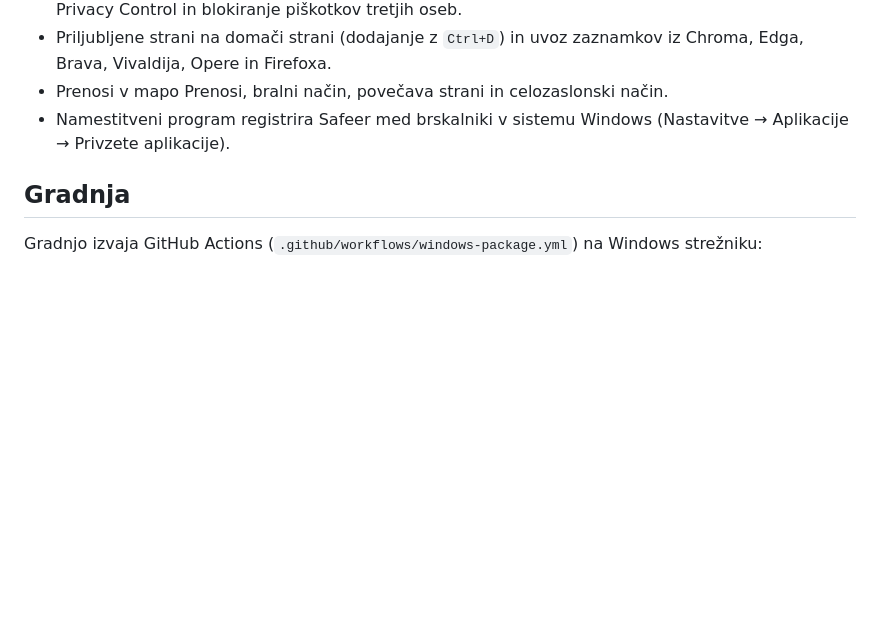
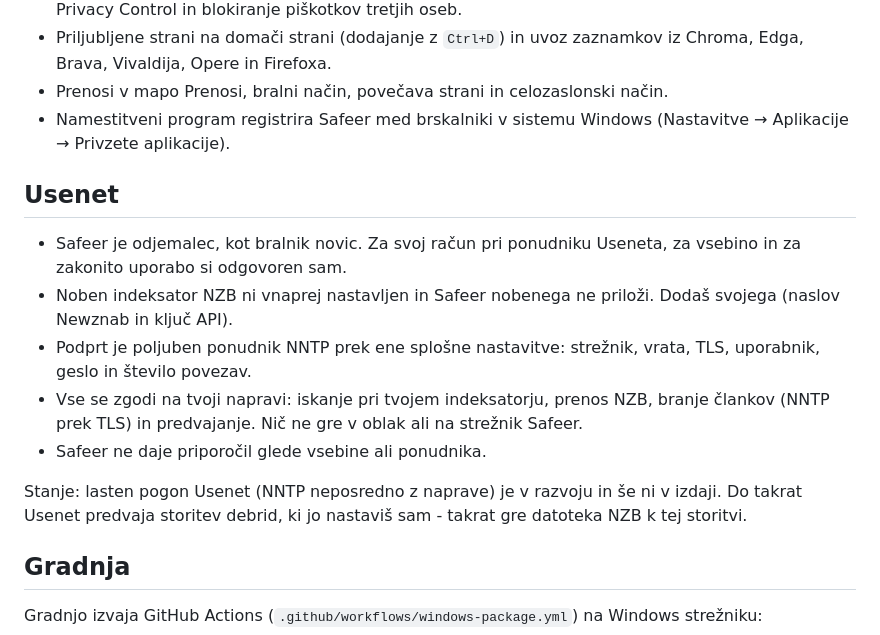
Before and after one commit to safeerOS/Safeer-windows, a Markdown page: windows/README.md, the part around the change. Rendered like a GitHub page; blank space fills up the shorter version.

Commit message:
README: razdelek Usenet (odjemalec, brez vnaprej nastavljenega indeksatorja, poljuben ponudnik NNTP, vse na napravi, stanje)

```diff
--- a/windows/README.md
+++ b/windows/README.md
@@ -16,6 +16,20 @@ Windows različica brskalnika Safeer. Temelji na **Qt WebEngine (Chromium)** in
 - Priljubljene strani na domači strani (dodajanje z `Ctrl+D`) in uvoz zaznamkov iz Chroma, Edga, Brava, Vivaldija, Opere in Firefoxa.
 - Prenosi v mapo Prenosi, bralni način, povečava strani in celozaslonski način.
 - Namestitveni program registrira Safeer med brskalniki v sistemu Windows (Nastavitve → Aplikacije → Privzete aplikacije).
+
+## Usenet
+
+- Safeer je odjemalec, kot bralnik novic. Za svoj račun pri ponudniku Useneta, za vsebino in za zakonito uporabo si
+  odgovoren sam.
+- Noben indeksator NZB ni vnaprej nastavljen in Safeer nobenega ne priloži. Dodaš svojega (naslov Newznab in ključ API).
+- Podprt je poljuben ponudnik NNTP prek ene splošne nastavitve: strežnik, vrata, TLS, uporabnik, geslo in število
+  povezav.
+- Vse se zgodi na tvoji napravi: iskanje pri tvojem indeksatorju, prenos NZB, branje člankov (NNTP prek TLS) in
+  predvajanje. Nič ne gre v oblak ali na strežnik Safeer.
+- Safeer ne daje priporočil glede vsebine ali ponudnika.
+
+Stanje: lasten pogon Usenet (NNTP neposredno z naprave) je v razvoju in še ni v izdaji. Do takrat Usenet predvaja
+storitev debrid, ki jo nastaviš sam - takrat gre datoteka NZB k tej storitvi.
 
 ## Gradnja
 
```
